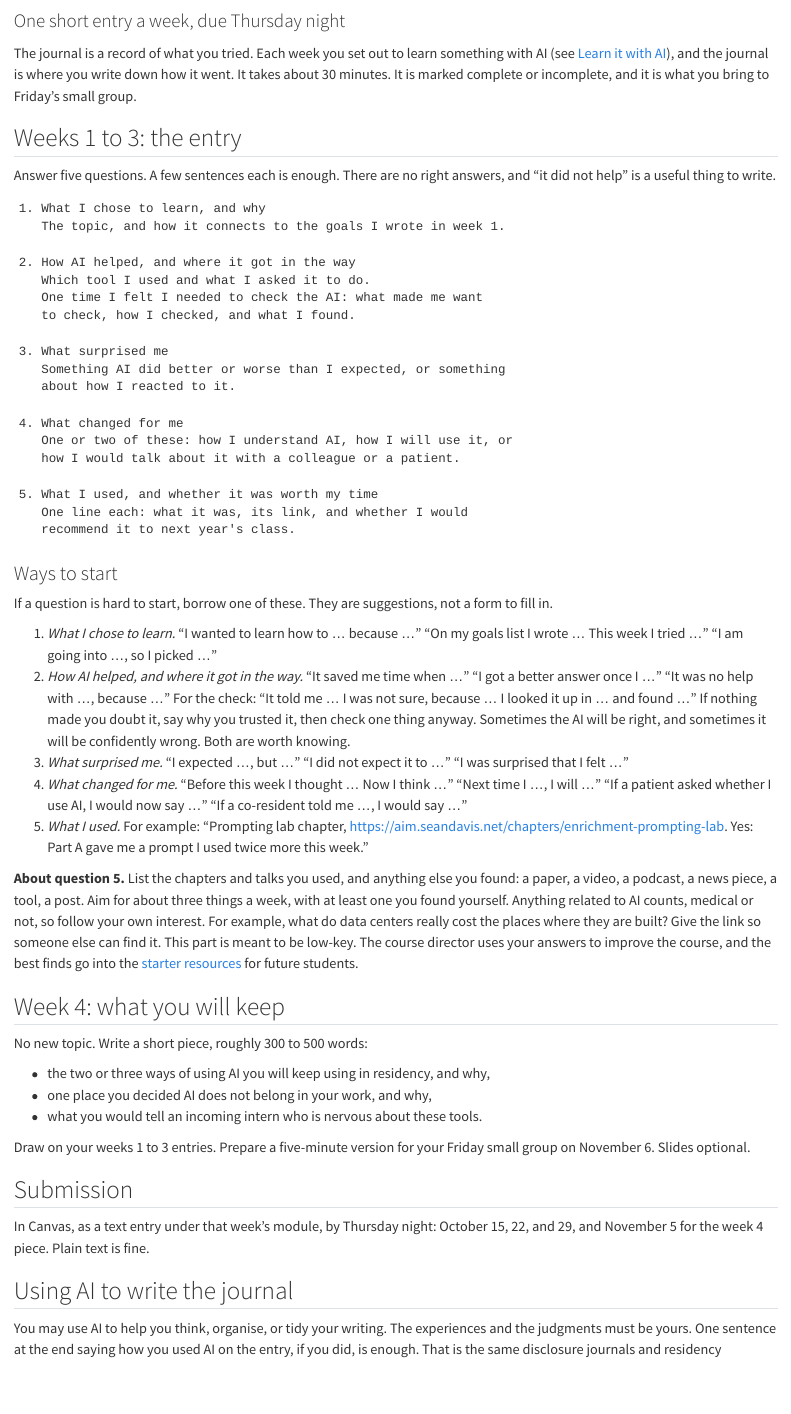
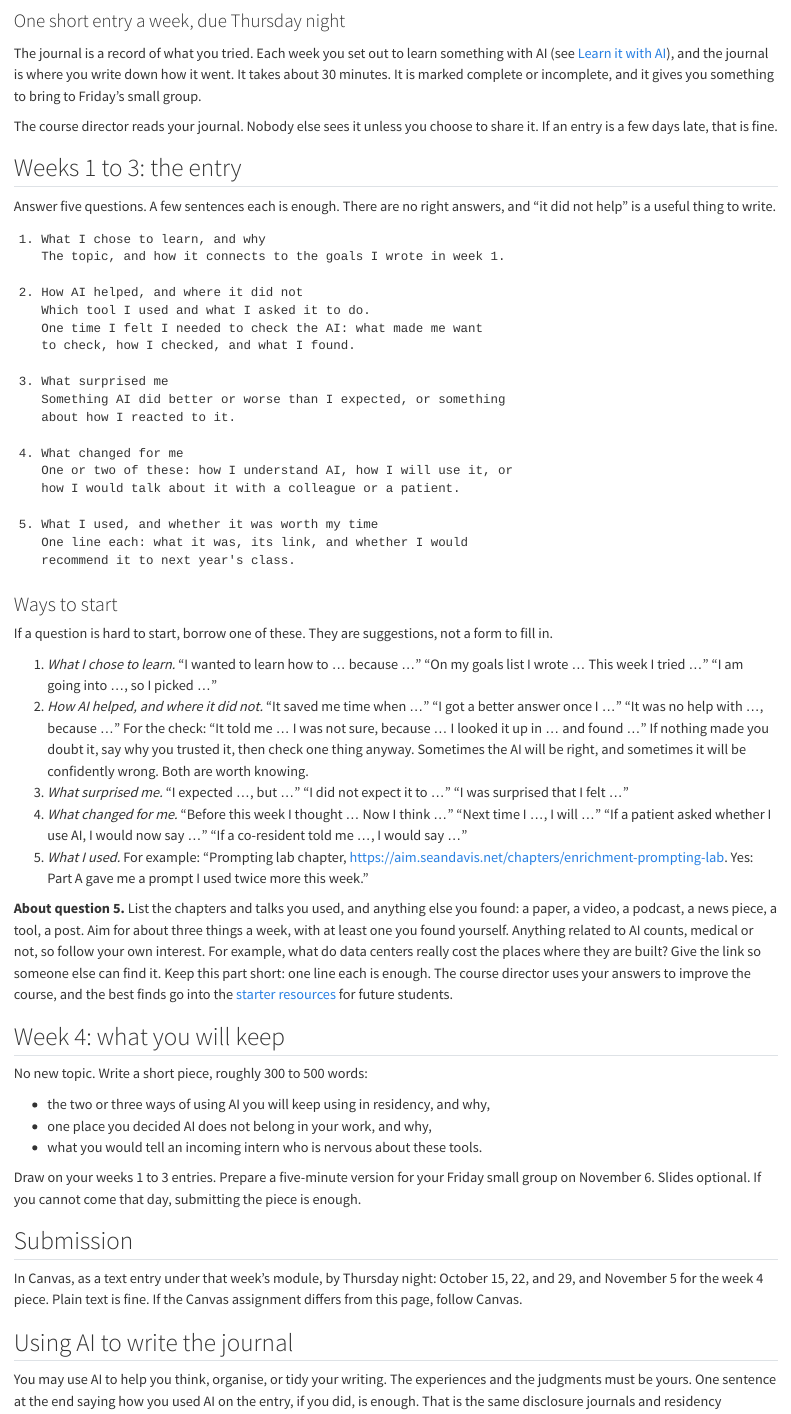
Before and after one commit to seandavi/ai-in-medicine-curriculum, a Quarto document (course/learning-journal.qmd): the page in a window 1100 px wide, from 60 px down. Rendered offline with R 4.5, knitr and Pandoc in place of Quarto, with nearby package versions.

Commit message:
Learning journal: plain wording, privacy, late work, week 4 fallback
- 'Where it got in the way' becomes 'where it did not'; 'low-key'
  becomes 'keep this part short'.
- The course director reads journals; nobody else sees one unless the
  student shares it. A few days late is fine.
- If the Canvas assignment differs from this page, follow Canvas.
- Missing the 6 November group is fine; submitting the piece is enough.

```diff
--- a/course/learning-journal.qmd
+++ b/course/learning-journal.qmd
@@ -5,7 +5,11 @@
 The journal is a record of what you tried. Each week you set out to learn
 something with AI (see [Learn it with AI](learn-with-ai.qmd)), and the journal
 is where you write down how it went. It takes about 30 minutes. It is marked
-complete or incomplete, and it is what you bring to Friday's small group.
+complete or incomplete, and it gives you something to bring to Friday's small
+group.
+
+The course director reads your journal. Nobody else sees it unless you choose
+to share it. If an entry is a few days late, that is fine.
 
 ## Weeks 1 to 3: the entry
 
@@ -16,7 +20,7 @@ answers, and "it did not help" is a useful thing to write.
 1. What I chose to learn, and why
    The topic, and how it connects to the goals I wrote in week 1.
 
-2. How AI helped, and where it got in the way
+2. How AI helped, and where it did not
    Which tool I used and what I asked it to do.
    One time I felt I needed to check the AI: what made me want
    to check, how I checked, and what I found.
@@ -42,7 +46,7 @@ a form to fill in.
 1. *What I chose to learn.* "I wanted to learn how to ... because ..." "On my
    goals list I wrote ... This week I tried ..." "I am going into ..., so I
    picked ..."
-2. *How AI helped, and where it got in the way.* "It saved me time when ..."
+2. *How AI helped, and where it did not.* "It saved me time when ..."
    "I got a better answer once I ..." "It was no help with ..., because ..."
    For the check: "It told me ... I was not sure, because ... I looked it up
    in ... and found ..." If nothing made you doubt it, say why you trusted
@@ -62,9 +66,10 @@ you found: a paper, a video, a podcast, a news piece, a tool, a post. Aim for
 about three things a week, with at least one you found yourself. Anything
 related to AI counts, medical or not, so follow your own interest. For example,
 what do data centers really cost the places where they are built? Give the link
-so someone else can find it. This part is meant to be low-key. The course
-director uses your answers to improve the course, and the best finds go into
-the [starter resources](../appendix/resources.qmd) for future students.
+so someone else can find it. Keep this part short: one line each is enough.
+The course director uses your answers to improve the course, and the best
+finds go into the [starter resources](../appendix/resources.qmd) for future
+students.
 
 ## Week 4: what you will keep
 
@@ -75,13 +80,15 @@ No new topic. Write a short piece, roughly 300 to 500 words:
 - what you would tell an incoming intern who is nervous about these tools.
 
 Draw on your weeks 1 to 3 entries. Prepare a five-minute version for your
-Friday small group on November 6. Slides optional.
+Friday small group on November 6. Slides optional. If you cannot come that
+day, submitting the piece is enough.
 
 ## Submission
 
 In Canvas, as a text entry under that week's module, by Thursday night:
 October 15, 22, and 29, and November 5 for the week 4 piece.
-Plain text is fine.
+Plain text is fine. If the Canvas assignment differs from this page, follow
+Canvas.
 
 ## Using AI to write the journal
 
```
